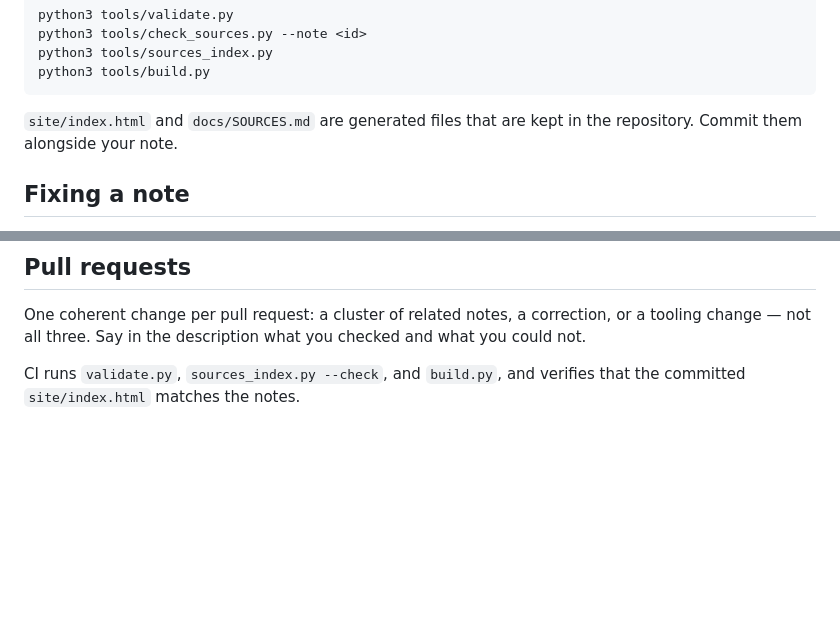
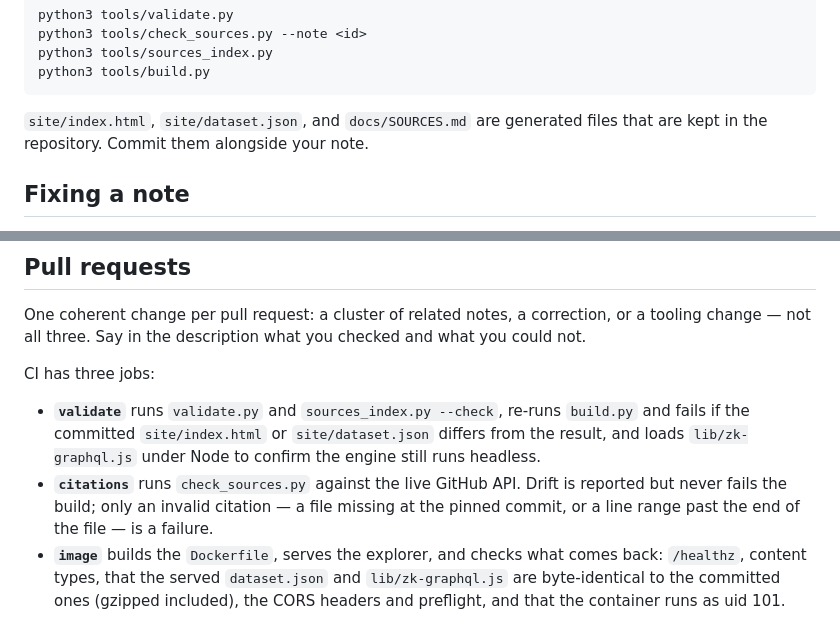
Before and after one commit to Dans-Plugins/dpc-zettelkasten, a Markdown page: CONTRIBUTING.md, 2 parts joined by grey strips. Rendered like a GitHub page; blank space fills up the shorter version.

````diff
--- a/CONTRIBUTING.md
+++ b/CONTRIBUTING.md
@@ -63,8 +63,8 @@ python3 tools/sources_index.py
 python3 tools/build.py
 ```
 
-`site/index.html` and `docs/SOURCES.md` are generated files that are kept in the
-repository. Commit them alongside your note.
+`site/index.html`, `site/dataset.json`, and `docs/SOURCES.md` are generated files
+that are kept in the repository. Commit them alongside your note.
 
 ## Fixing a note
 
@@ -107,5 +107,16 @@ One coherent change per pull request: a cluster of related notes, a correction,
 or a tooling change — not all three. Say in the description what you checked and
 what you could not.
 
-CI runs `validate.py`, `sources_index.py --check`, and `build.py`, and verifies
-that the committed `site/index.html` matches the notes.
+CI has three jobs:
+
+- **`validate`** runs `validate.py` and `sources_index.py --check`, re-runs
+  `build.py` and fails if the committed `site/index.html` or `site/dataset.json`
+  differs from the result, and loads `lib/zk-graphql.js` under Node to confirm
+  the engine still runs headless.
+- **`citations`** runs `check_sources.py` against the live GitHub API. Drift is
+  reported but never fails the build; only an invalid citation — a file missing
+  at the pinned commit, or a line range past the end of the file — is a failure.
+- **`image`** builds the `Dockerfile`, serves the explorer, and checks what comes
+  back: `/healthz`, content types, that the served `dataset.json` and
+  `lib/zk-graphql.js` are byte-identical to the committed ones (gzipped included),
+  the CORS headers and preflight, and that the container runs as uid 101.
````
Also changed, not shown: README.md (+9 -7 lines), docs/NOTE_FORMAT.md (+4 -4 lines).
